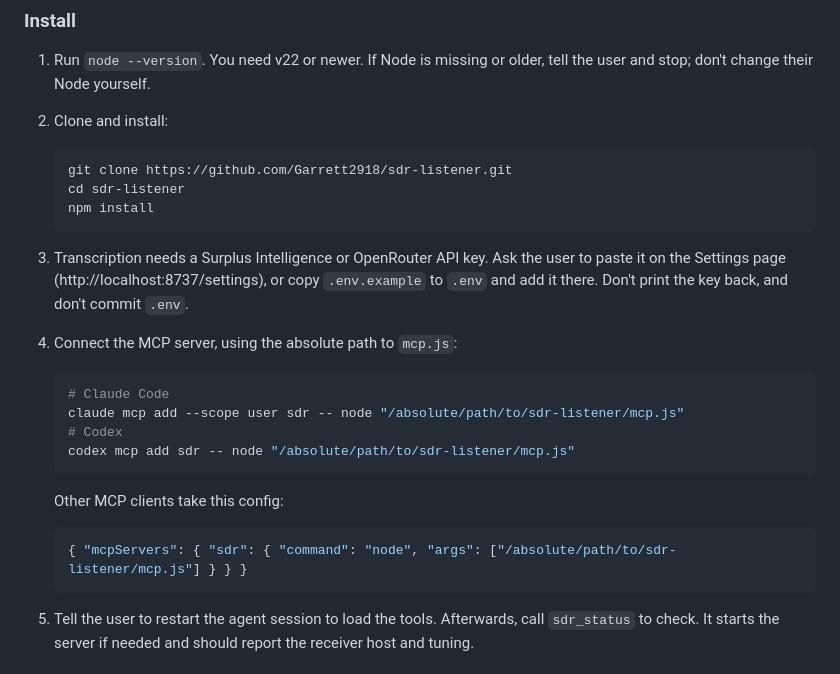
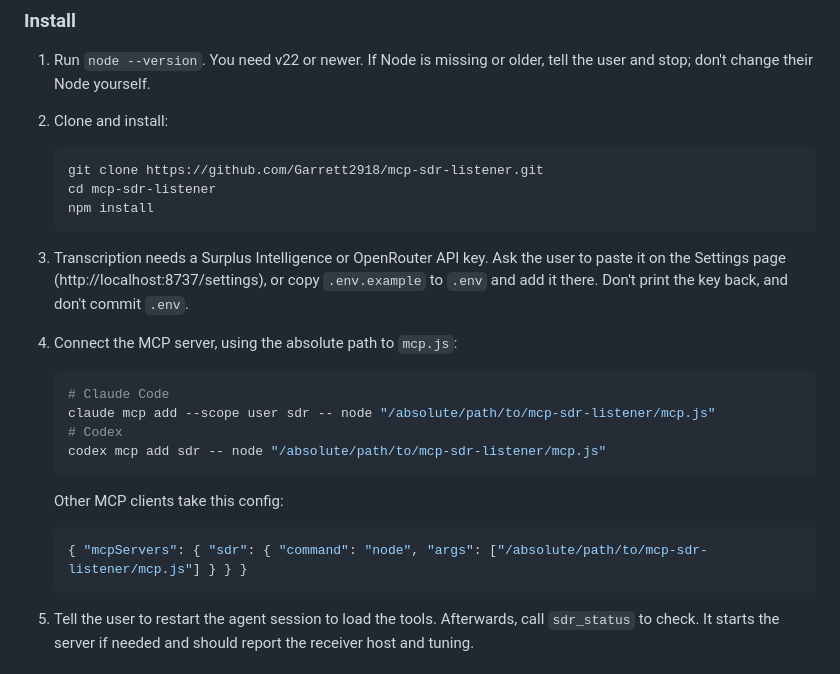
Before and after one commit to Garrett2918/mcp-sdr-listener, a Markdown page: README.md, the part around the change. Drawn GitHub-style.

Commit message:
Point README clone instructions at the renamed repo
Co-Authored-By: Claude <noreply@anthropic.com>

````diff
--- a/README.md
+++ b/README.md
@@ -90,8 +90,8 @@ them if one fails.
 2. Clone and install:
 
    ```sh
-   git clone https://github.com/Garrett2918/sdr-listener.git
-   cd sdr-listener
+   git clone https://github.com/Garrett2918/mcp-sdr-listener.git
+   cd mcp-sdr-listener
    npm install
    ```
 
@@ -103,15 +103,15 @@ them if one fails.
 
    ```sh
    # Claude Code
-   claude mcp add --scope user sdr -- node "/absolute/path/to/sdr-listener/mcp.js"
+   claude mcp add --scope user sdr -- node "/absolute/path/to/mcp-sdr-listener/mcp.js"
    # Codex
-   codex mcp add sdr -- node "/absolute/path/to/sdr-listener/mcp.js"
+   codex mcp add sdr -- node "/absolute/path/to/mcp-sdr-listener/mcp.js"
    ```
 
    Other MCP clients take this config:
 
    ```json
-   { "mcpServers": { "sdr": { "command": "node", "args": ["/absolute/path/to/sdr-listener/mcp.js"] } } }
+   { "mcpServers": { "sdr": { "command": "node", "args": ["/absolute/path/to/mcp-sdr-listener/mcp.js"] } } }
    ```
 
 5. Tell the user to restart the agent session to load the tools. Afterwards,
````
